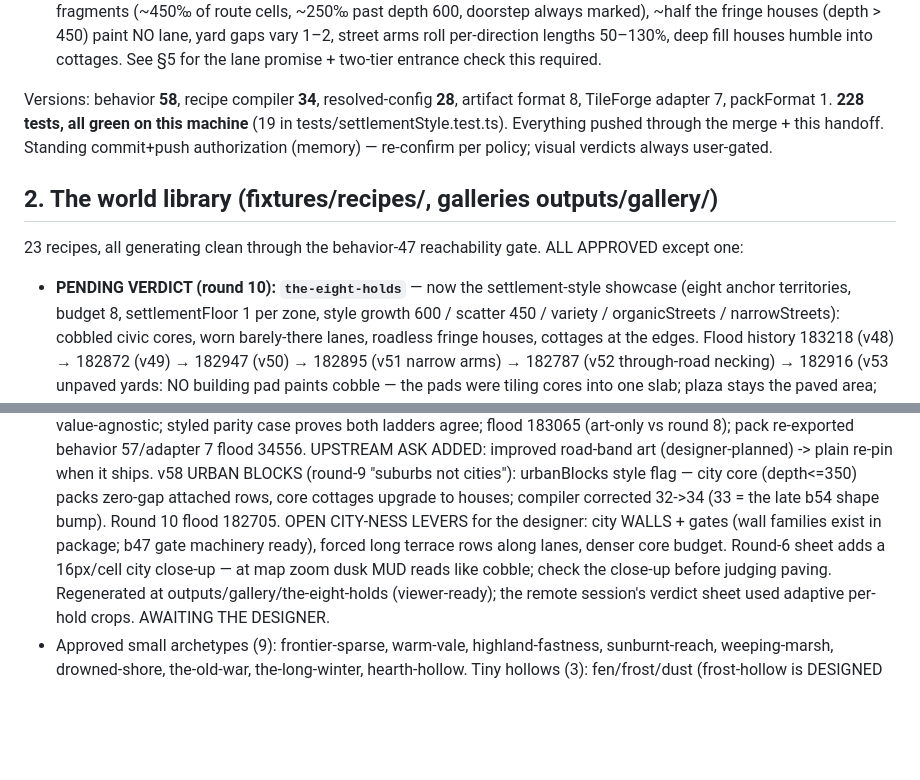
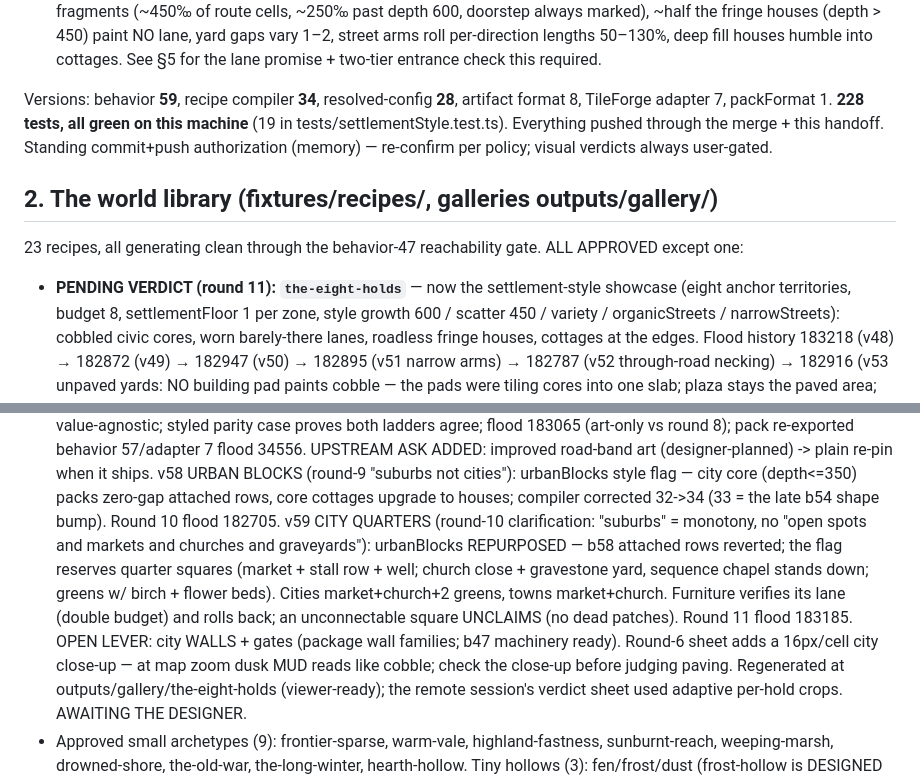
Before and after one commit to tilok1234/WorldForge, a Markdown page: HANDOFF.md, 2 parts joined by grey strips. Rendered like a GitHub page; blank space fills up the shorter version.

Commit message:
Handoff: round 11 (behavior 59 city quarters)
Co-Authored-By: Claude Fable 5 <noreply@anthropic.com>

```diff
--- a/HANDOFF.md
+++ b/HANDOFF.md
@@ -60,7 +60,7 @@ Every planned arc is COMPLETE, in a verdict round, or gated on the user:
   humble into cottages. See §5 for the lane promise + two-tier
   entrance check this required.
 
-Versions: behavior **58**, recipe compiler **34**, resolved-config
+Versions: behavior **59**, recipe compiler **34**, resolved-config
 **28**, artifact format 8, TileForge adapter 7, packFormat 1.
 **228 tests, all green on this machine** (19 in
 tests/settlementStyle.test.ts). Everything pushed through the merge +
@@ -72,7 +72,7 @@ per policy; visual verdicts always user-gated.
 23 recipes, all generating clean through the behavior-47 reachability
 gate. ALL APPROVED except one:
 
-- **PENDING VERDICT (round 10): `the-eight-holds`** — now the
+- **PENDING VERDICT (round 11): `the-eight-holds`** — now the
   settlement-style showcase (eight anchor territories, budget 8,
   settlementFloor 1 per zone, style growth 600 / scatter 450 /
   variety / organicStreets / narrowStreets): cobbled civic cores, worn barely-there
@@ -109,9 +109,15 @@ gate. ALL APPROVED except one:
   (round-9 "suburbs not cities"): urbanBlocks style flag — city core
   (depth<=350) packs zero-gap attached rows, core cottages upgrade to
   houses; compiler corrected 32->34 (33 = the late b54 shape bump).
-  Round 10 flood 182705. OPEN CITY-NESS LEVERS for the designer: city
-  WALLS + gates (wall families exist in package; b47 gate machinery
-  ready), forced long terrace rows along lanes, denser core budget. Round-6 sheet adds a 16px/cell city close-up
+  Round 10 flood 182705. v59 CITY QUARTERS (round-10 clarification: "suburbs" = monotony, no
+  "open spots and markets and churches and graveyards"): urbanBlocks
+  REPURPOSED — b58 attached rows reverted; the flag reserves quarter
+  squares (market + stall row + well; church close + gravestone yard,
+  sequence chapel stands down; greens w/ birch + flower beds). Cities
+  market+church+2 greens, towns market+church. Furniture verifies its
+  lane (double budget) and rolls back; an unconnectable square
+  UNCLAIMS (no dead patches). Round 11 flood 183185. OPEN LEVER: city
+  WALLS + gates (package wall families; b47 machinery ready). Round-6 sheet adds a 16px/cell city close-up
   — at map zoom dusk MUD reads like cobble; check the close-up before
   judging paving. Regenerated at
   outputs/gallery/the-eight-holds (viewer-ready); the remote session's
```
